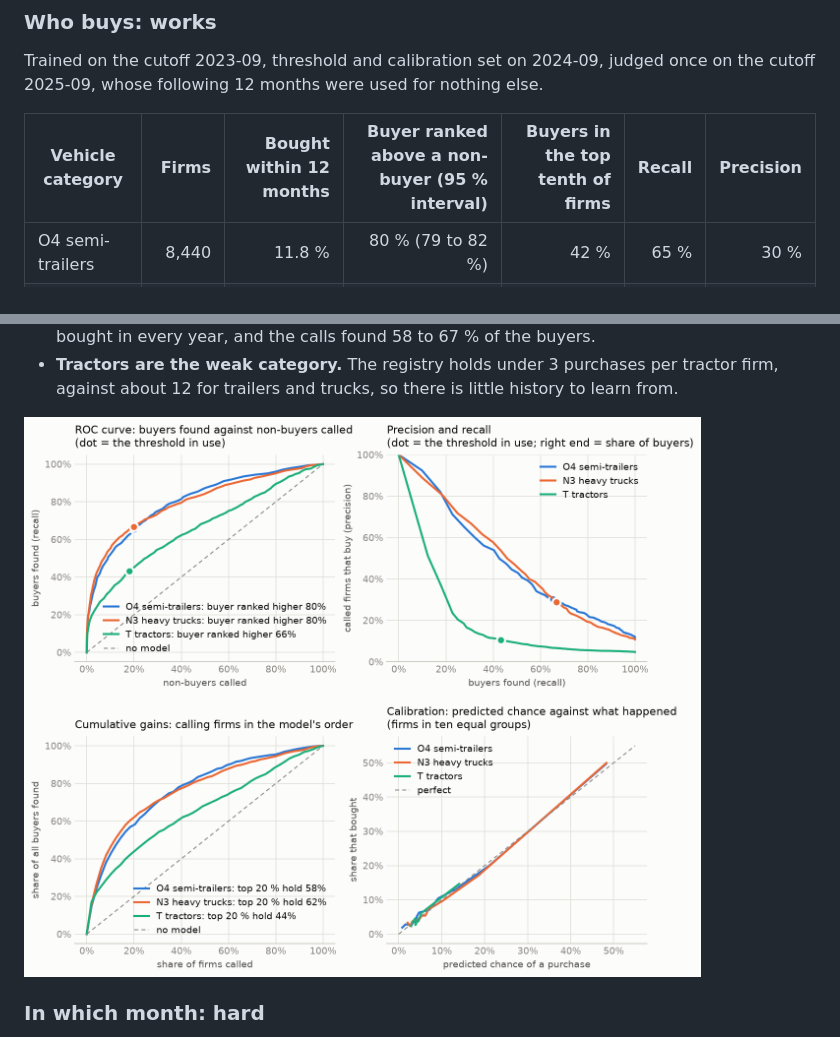
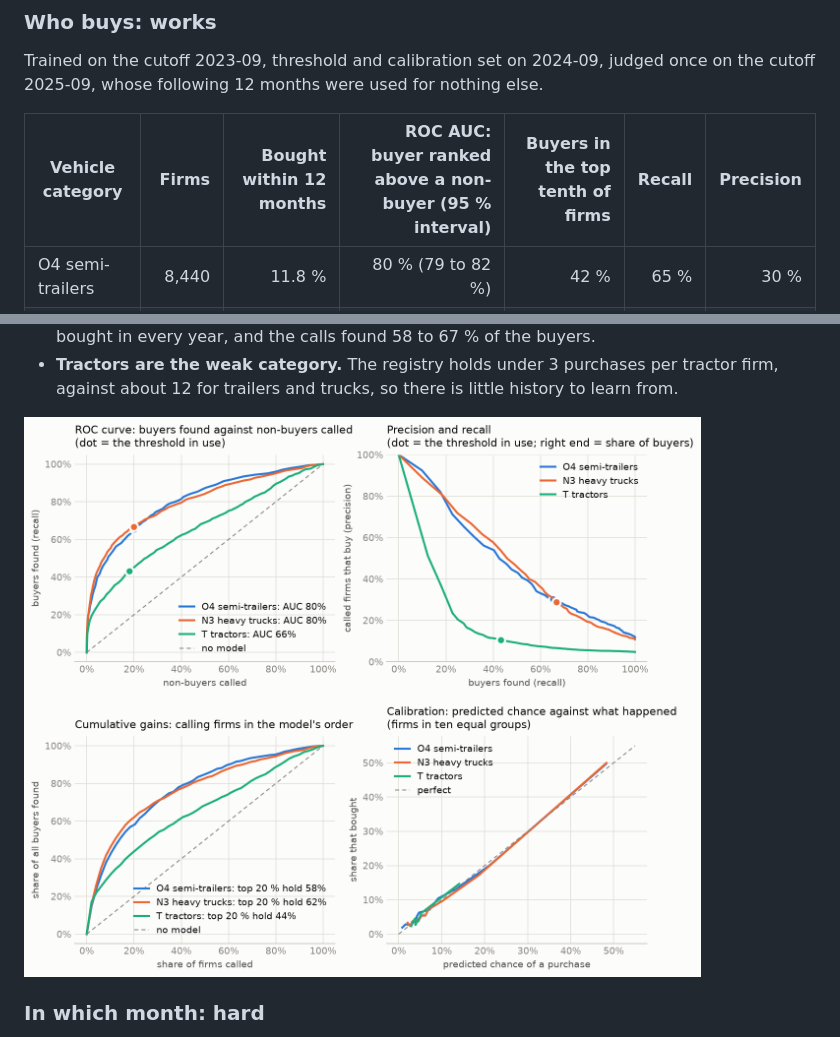
Before and after one commit to VojtechStransky/flotio-prediction-core, a Markdown page: README.md, 2 parts joined by grey strips. Rendered like a GitHub page; pictures changed too: docs/figures/who_curves.png.

```diff
--- a/README.md
+++ b/README.md
@@ -108,7 +108,7 @@ Trained on the cutoff 2023-09, threshold and calibration set on 2024-09, judged
 once on the cutoff 2025-09, whose following 12 months were used for nothing
 else.
 
-| Vehicle category | Firms | Bought within 12 months | Buyer ranked above a non-buyer (95 % interval) | Buyers in the top tenth of firms | Recall | Precision |
+| Vehicle category | Firms | Bought within 12 months | ROC AUC: buyer ranked above a non-buyer (95 % interval) | Buyers in the top tenth of firms | Recall | Precision |
 |---|---:|---:|---:|---:|---:|---:|
 | O4 semi-trailers | 8,440 | 11.8 % | 80 % (79 to 82 %) | 42 % | 65 % | 30 % |
 | N3 heavy trucks | 14,136 | 10.8 % | 80 % (79 to 81 %) | 46 % | 67 % | 29 % |
```
Also changed, not shown: docs/FORWARD.md (+1 -1 lines), docs/RESULTS.md (+4 -3 lines), docs/figures/who_ranking.png, 1 other file.
